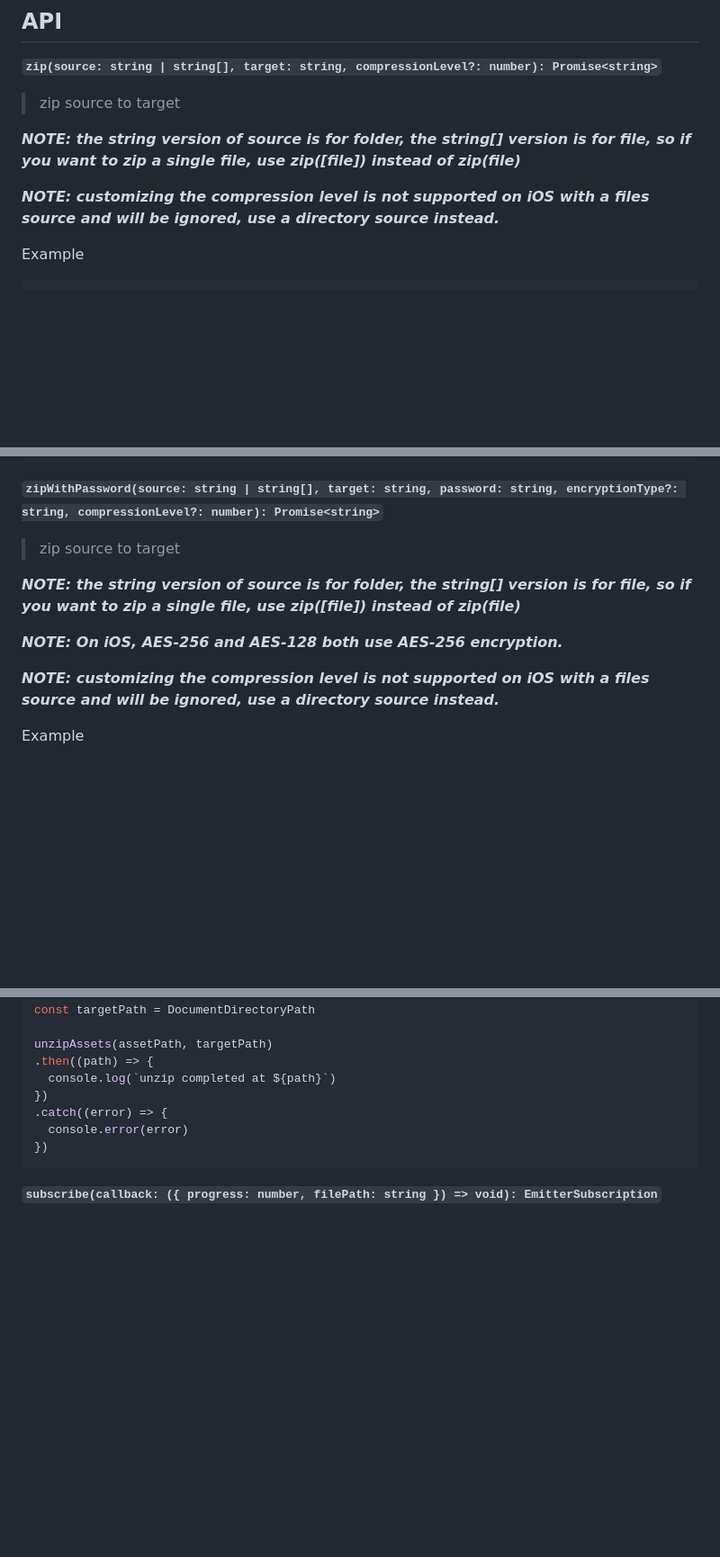
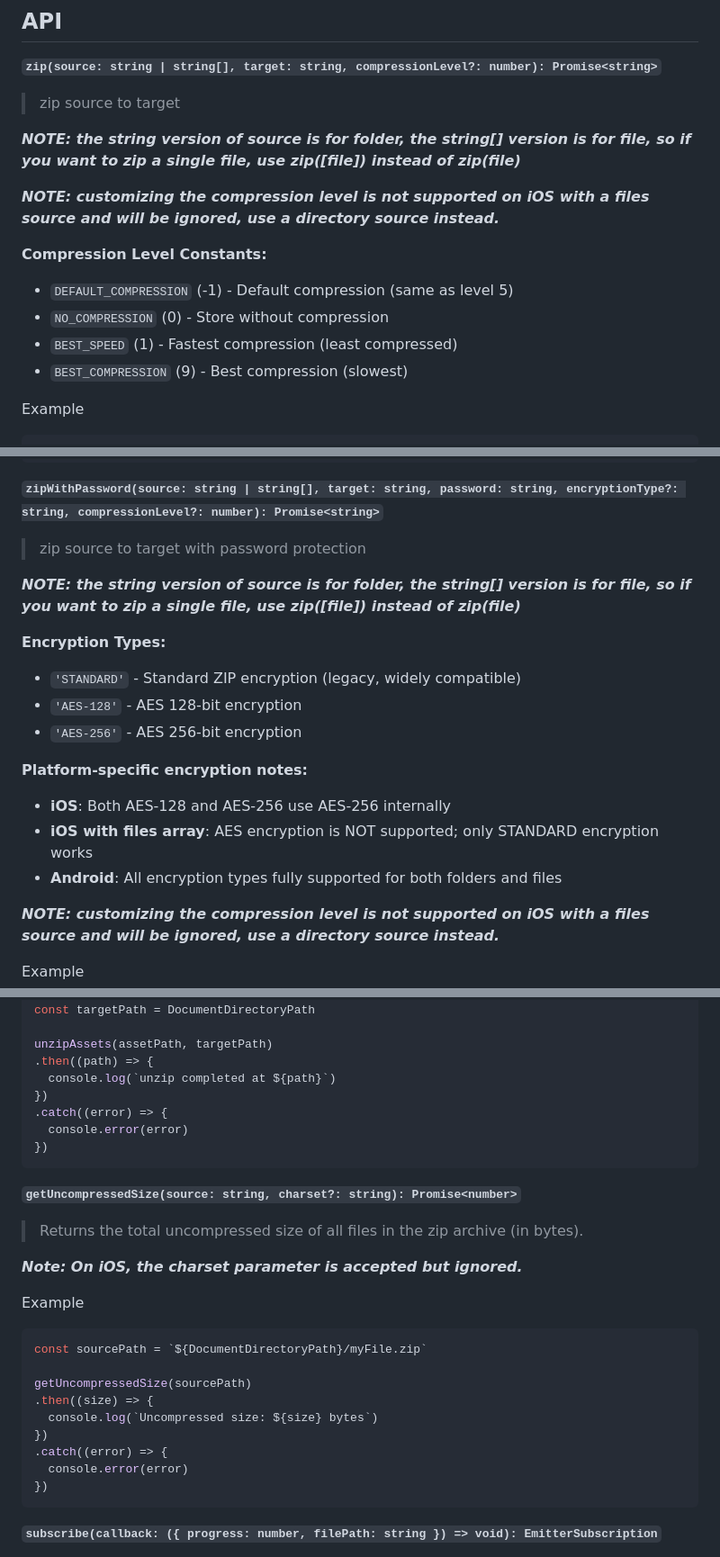
Before and after one commit to mockingbot/react-native-zip-archive, a Markdown page: README.md, 3 parts joined by grey strips. Shown at 90% size. GitHub-like rendering; blank space fills up the shorter version.

````diff
--- a/README.md
+++ b/README.md
@@ -61,6 +112,12 @@ import { MainBundlePath, DocumentDirectoryPath } from 'react-native-fs'
 ***NOTE: the string version of source is for folder, the string[] version is for file, so if you want to zip a single file, use zip([file]) instead of zip(file)***
 
 ***NOTE: customizing the compression level is not supported on iOS with a files source and will be ignored, use a directory source instead.***
+
+**Compression Level Constants:**
+- `DEFAULT_COMPRESSION` (-1) - Default compression (same as level 5)
+- `NO_COMPRESSION` (0) - Store without compression
+- `BEST_SPEED` (1) - Fastest compression (least compressed)
+- `BEST_COMPRESSION` (9) - Best compression (slowest)
 
 Example
 
@@ -79,11 +136,19 @@ zip(sourcePath, targetPath)
 
 **`zipWithPassword(source: string | string[], target: string, password: string, encryptionType?: string, compressionLevel?: number): Promise<string>`**
 
-> zip source to target
+> zip source to target with password protection
 
 ***NOTE: the string version of source is for folder, the string[] version is for file, so if you want to zip a single file, use zip([file]) instead of zip(file)***
 
-***NOTE: On iOS, AES-256 and AES-128 both use AES-256 encryption.***
+**Encryption Types:**
+- `'STANDARD'` - Standard ZIP encryption (legacy, widely compatible)
+- `'AES-128'` - AES 128-bit encryption
+- `'AES-256'` - AES 256-bit encryption
+
+**Platform-specific encryption notes:**
+- **iOS**: Both AES-128 and AES-256 use AES-256 internally
+- **iOS with files array**: AES encryption is NOT supported; only STANDARD encryption works
+- **Android**: All encryption types fully supported for both folders and files
 
 ***NOTE: customizing the compression level is not supported on iOS with a files source and will be ignored, use a directory source instead.***
 
@@ -167,6 +234,26 @@ unzipAssets(assetPath, targetPath)
 })
 ```
 
+**`getUncompressedSize(source: string, charset?: string): Promise<number>`**
+
+> Returns the total uncompressed size of all files in the zip archive (in bytes).
+
+***Note: On iOS, the charset parameter is accepted but ignored.***
+
+Example
+
+```js
+const sourcePath = `${DocumentDirectoryPath}/myFile.zip`
+
+getUncompressedSize(sourcePath)
+.then((size) => {
+  console.log(`Uncompressed size: ${size} bytes`)
+})
+.catch((error) => {
+  console.error(error)
+})
+```
+
 **`subscribe(callback: ({ progress: number, filePath: string }) => void): EmitterSubscription`**
 
 > Subscribe to the progress callbacks. Useful for displaying a progress bar on your UI during the process.
````
Also changed, not shown: other parts of README.md (+56 -3 lines).
